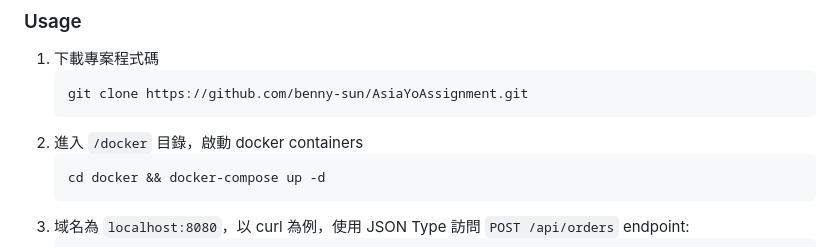
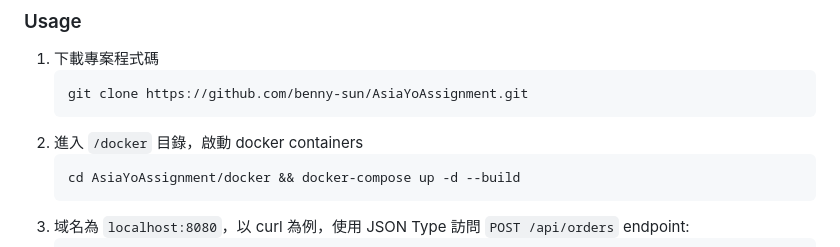
Before and after one commit to benny-sun/AsiaYoAssignment, a Markdown page: README.md, the part around the change. Rendered like a GitHub page.

Commit message:
chore: modified README.md

````diff
--- a/README.md
+++ b/README.md
@@ -47,7 +47,7 @@ limit 10;
     ```
 2. 進入 `/docker` 目錄，啟動 docker containers
     ```shell
-    cd docker && docker-compose up -d
+    cd AsiaYoAssignment/docker && docker-compose up -d --build
     ```
 3. 域名為 `localhost:8080`，以 curl 為例，使用 JSON Type 訪問 `POST /api/orders` endpoint:
     ```shell
````
